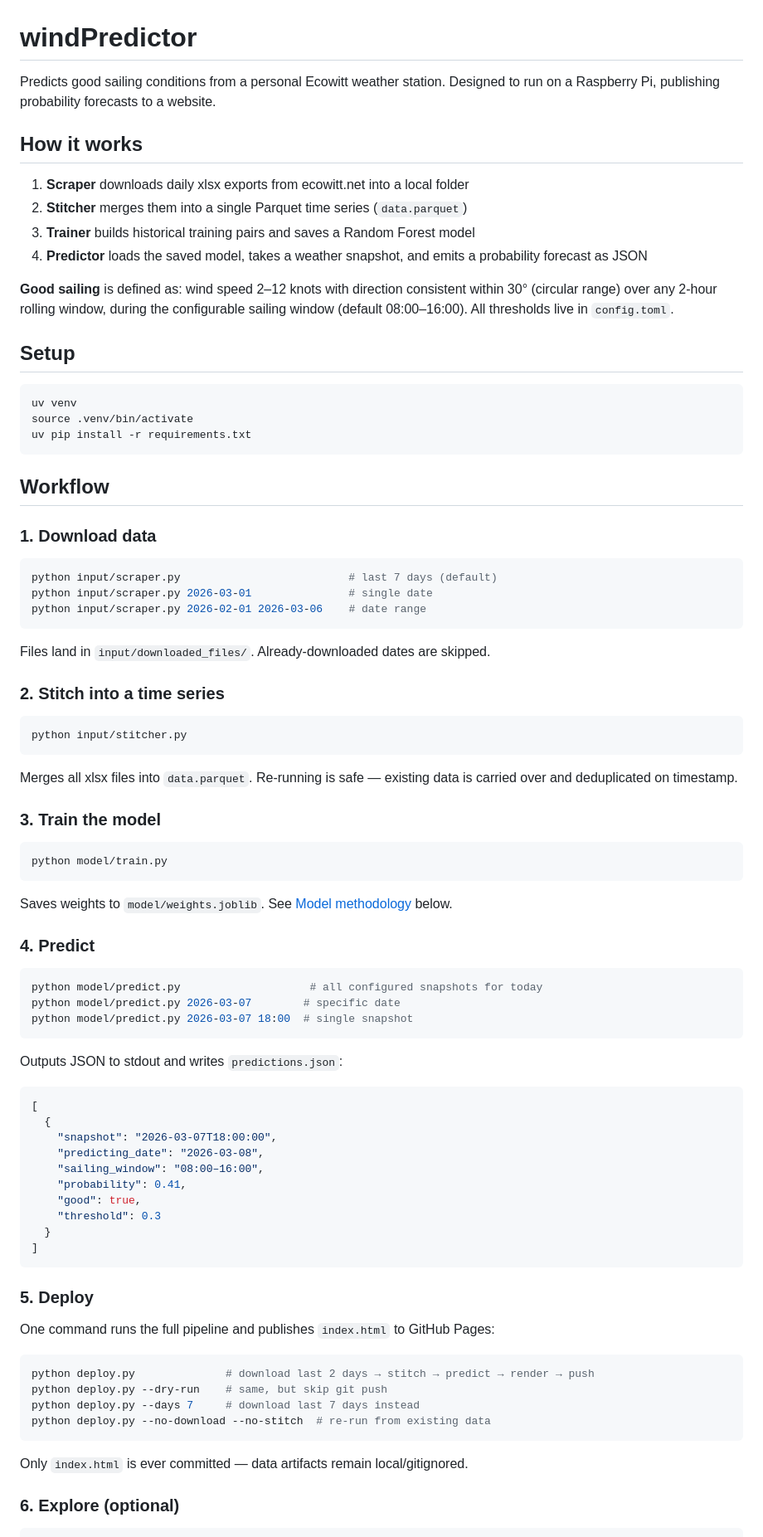
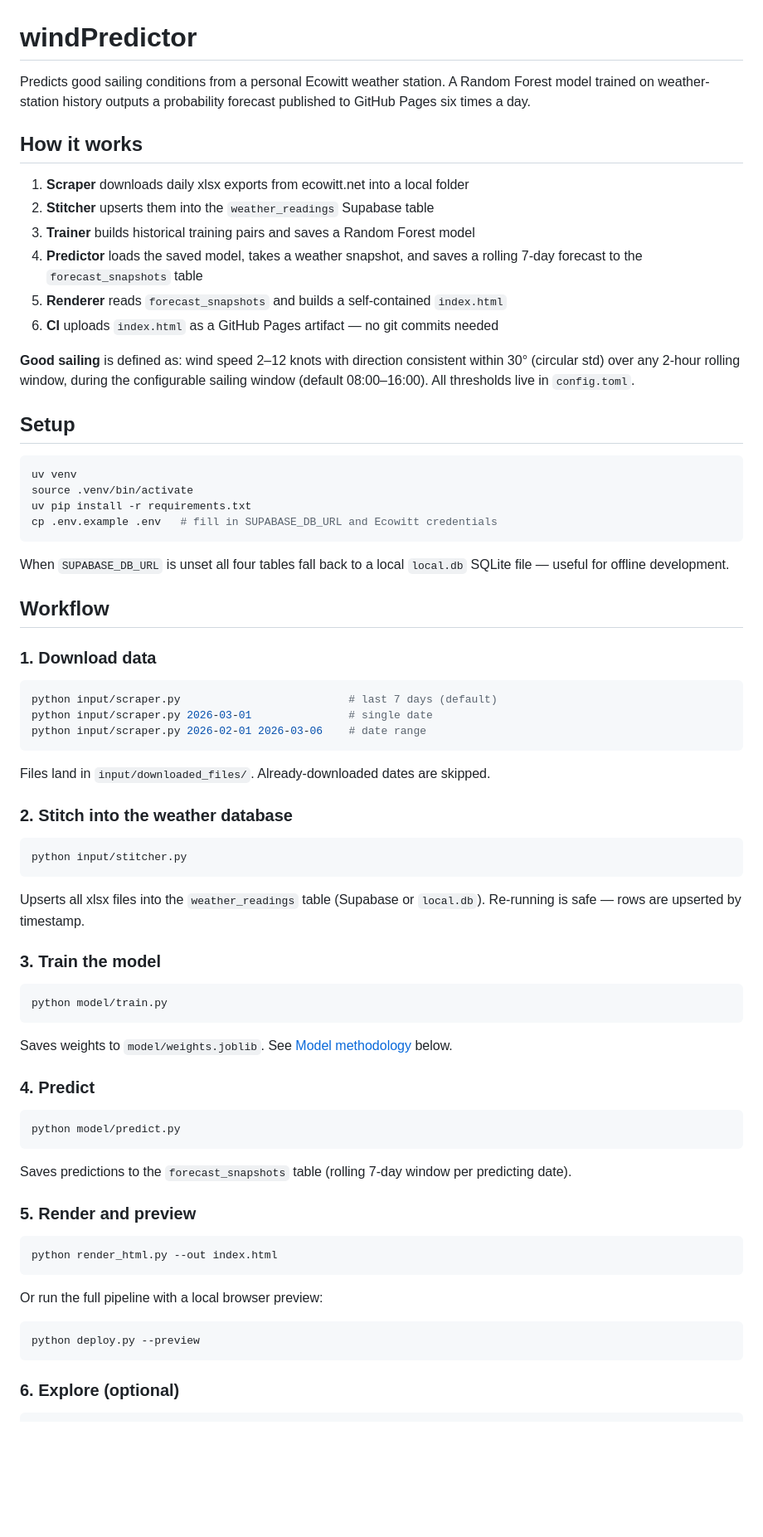
Before and after one commit to jmlahnsteiner/windPredictor, a Markdown page: README.md, the part around one of its changes. Shown at 83% size. Rendered like a GitHub page; blank space fills up the shorter version.

````diff
--- a/README.md
+++ b/README.md
@@ -1,15 +1,17 @@
 # windPredictor
 
-Predicts good sailing conditions from a personal Ecowitt weather station. Designed to run on a Raspberry Pi, publishing probability forecasts to a website.
+Predicts good sailing conditions from a personal Ecowitt weather station. A Random Forest model trained on weather-station history outputs a probability forecast published to GitHub Pages six times a day.
 
 ## How it works
 
 1. **Scraper** downloads daily xlsx exports from ecowitt.net into a local folder
-2. **Stitcher** merges them into a single Parquet time series (`data.parquet`)
+2. **Stitcher** upserts them into the `weather_readings` Supabase table
 3. **Trainer** builds historical training pairs and saves a Random Forest model
-4. **Predictor** loads the saved model, takes a weather snapshot, and emits a probability forecast as JSON
+4. **Predictor** loads the saved model, takes a weather snapshot, and saves a rolling 7-day forecast to the `forecast_snapshots` table
+5. **Renderer** reads `forecast_snapshots` and builds a self-contained `index.html`
+6. **CI** uploads `index.html` as a GitHub Pages artifact — no git commits needed
 
-**Good sailing** is defined as: wind speed 2–12 knots with direction consistent within 30° (circular range) over any 2-hour rolling window, during the configurable sailing window (default 08:00–16:00). All thresholds live in `config.toml`.
+**Good sailing** is defined as: wind speed 2–12 knots with direction consistent within 30° (circular std) over any 2-hour rolling window, during the configurable sailing window (default 08:00–16:00). All thresholds live in `config.toml`.
 
 ## Setup
 
@@ -17,7 +19,10 @@ Predicts good sailing conditions from a personal Ecowitt weather station. Design
 uv venv
 source .venv/bin/activate
 uv pip install -r requirements.txt
+cp .env.example .env   # fill in SUPABASE_DB_URL and Ecowitt credentials
 ```
+
+When `SUPABASE_DB_URL` is unset all four tables fall back to a local `local.db` SQLite file — useful for offline development.
 
 ## Workflow
 
@@ -31,13 +36,13 @@ python input/scraper.py 2026-02-01 2026-03-06    # date range
 
 Files land in `input/downloaded_files/`. Already-downloaded dates are skipped.
 
-### 2. Stitch into a time series
+### 2. Stitch into the weather database
 
 ```bash
 python input/stitcher.py
 ```
 
-Merges all xlsx files into `data.parquet`. Re-running is safe — existing data is carried over and deduplicated on timestamp.
+Upserts all xlsx files into the `weather_readings` table (Supabase or `local.db`). Re-running is safe — rows are upserted by timestamp.
 
 ### 3. Train the model
 
@@ -50,38 +55,22 @@ Saves weights to `model/weights.joblib`. See [Model methodology](#model-methodol
 ### 4. Predict
 
 ```bash
-python model/predict.py                    # all configured snapshots for today
-python model/predict.py 2026-03-07        # specific date
-python model/predict.py 2026-03-07 18:00  # single snapshot
+python model/predict.py
 ```
 
-Outputs JSON to stdout and writes `predictions.json`:
+Saves predictions to the `forecast_snapshots` table (rolling 7-day window per predicting date).
 
-```json
-[
-  {
-    "snapshot": "2026-03-07T18:00:00",
-    "predicting_date": "2026-03-08",
-    "sailing_window": "08:00–16:00",
-    "probability": 0.41,
-    "good": true,
-    "threshold": 0.3
-  }
-]
+### 5. Render and preview
+
+```bash
+python render_html.py --out index.html
 ```
 
-### 5. Deploy
-
-One command runs the full pipeline and publishes `index.html` to GitHub Pages:
+Or run the full pipeline with a local browser preview:
 
 ```bash
-python deploy.py              # download last 2 days → stitch → predict → render → push
-python deploy.py --dry-run    # same, but skip git push
-python deploy.py --days 7     # download last 7 days instead
-python deploy.py --no-download --no-stitch  # re-run from existing data
+python deploy.py --preview
 ```
-
-Only `index.html` is ever committed — data artifacts remain local/gitignored.
 
 ### 6. Explore (optional)
 
````
Also changed, not shown: other parts of README.md (+75 -56 lines), CLAUDE.md (+94 -30 lines).
